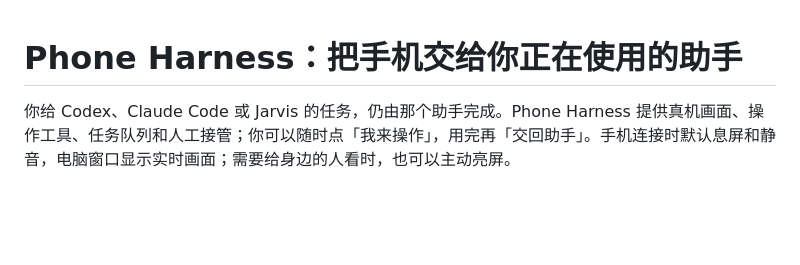
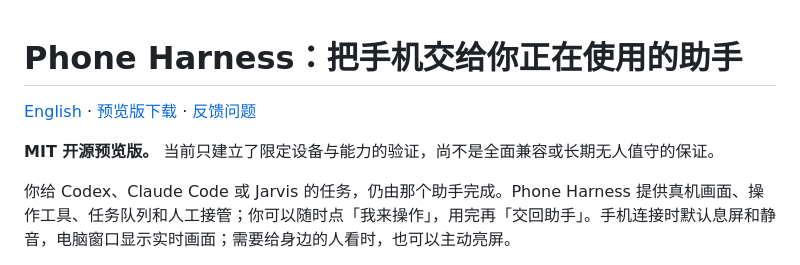
Before and after one commit to maxi-max-dev/mopu, a Markdown page: README.zh-CN.md, the part around the change. Rendered like a GitHub page; blank space fills up the shorter version.

```diff
--- a/README.zh-CN.md
+++ b/README.zh-CN.md
@@ -1,4 +1,8 @@
 # Phone Harness：把手机交给你正在使用的助手
+
+[English](README.md) · [预览版下载](https://github.com/maxi-max-dev/phone-harness/releases) · [反馈问题](https://github.com/maxi-max-dev/phone-harness/issues/new/choose)
+
+**MIT 开源预览版。** 当前只建立了限定设备与能力的验证，尚不是全面兼容或长期无人值守的保证。
 
 你给 Codex、Claude Code 或 Jarvis 的任务，仍由那个助手完成。Phone Harness 提供真机画面、操作工具、任务队列和人工接管；你可以随时点「我来操作」，用完再「交回助手」。手机连接时默认息屏和静音，电脑窗口显示实时画面；需要给身边的人看时，也可以主动亮屏。
 
```
Also changed, not shown: README.md (+3 -1 lines), VALIDATION.md (+1 -1 lines).
